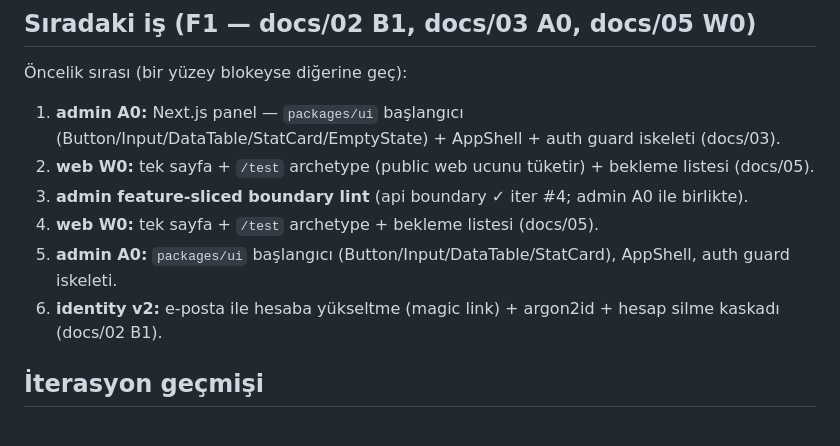
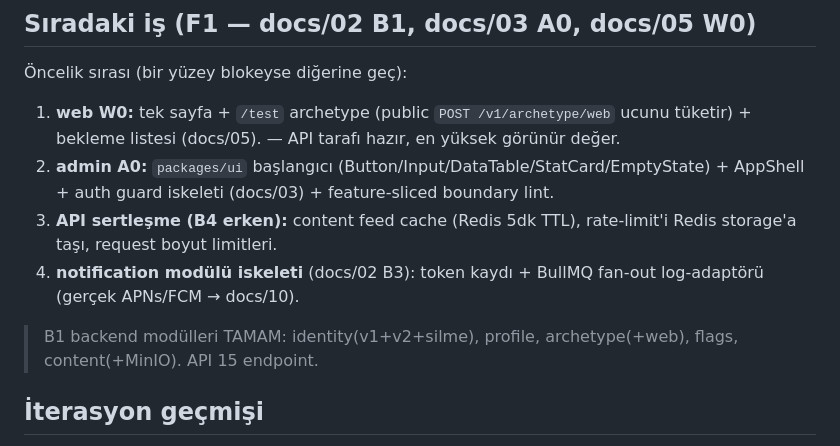
Before and after one commit to meliksahk/sleepapp, a Markdown page: LOOP_STATE.md, the part around the change. GitHub-like rendering.

Commit message:
docs(repo): tidy LOOP_STATE next-work list (dedupe, mark B1 backend done)
Co-Authored-By: Claude Opus 4.8 <noreply@anthropic.com>

```diff
--- a/LOOP_STATE.md
+++ b/LOOP_STATE.md
@@ -42,12 +42,12 @@ VPS sertleştirme + staging deploy, kullanıcı VPS kimlik bilgilerini verince y
 
 Öncelik sırası (bir yüzey blokeyse diğerine geç):
 
-1. **admin A0:** Next.js panel — `packages/ui` başlangıcı (Button/Input/DataTable/StatCard/EmptyState) + AppShell + auth guard iskeleti (docs/03).
-2. **web W0:** tek sayfa + `/test` archetype (public web ucunu tüketir) + bekleme listesi (docs/05).
-3. **admin feature-sliced boundary lint** (api boundary ✓ iter #4; admin A0 ile birlikte).
-4. **web W0:** tek sayfa + `/test` archetype + bekleme listesi (docs/05).
-5. **admin A0:** `packages/ui` başlangıcı (Button/Input/DataTable/StatCard), AppShell, auth guard iskeleti.
-6. **identity v2:** e-posta ile hesaba yükseltme (magic link) + argon2id + hesap silme kaskadı (docs/02 B1).
+1. **web W0:** tek sayfa + `/test` archetype (public `POST /v1/archetype/web` ucunu tüketir) + bekleme listesi (docs/05). — API tarafı hazır, en yüksek görünür değer.
+2. **admin A0:** `packages/ui` başlangıcı (Button/Input/DataTable/StatCard/EmptyState) + AppShell + auth guard iskeleti (docs/03) + feature-sliced boundary lint.
+3. **API sertleşme (B4 erken):** content feed cache (Redis 5dk TTL), rate-limit'i Redis storage'a taşı, request boyut limitleri.
+4. **notification modülü iskeleti** (docs/02 B3): token kaydı + BullMQ fan-out log-adaptörü (gerçek APNs/FCM → docs/10).
+
+> B1 backend modülleri TAMAM: identity(v1+v2+silme), profile, archetype(+web), flags, content(+MinIO). API 15 endpoint.
 
 ## İterasyon geçmişi
 
```
